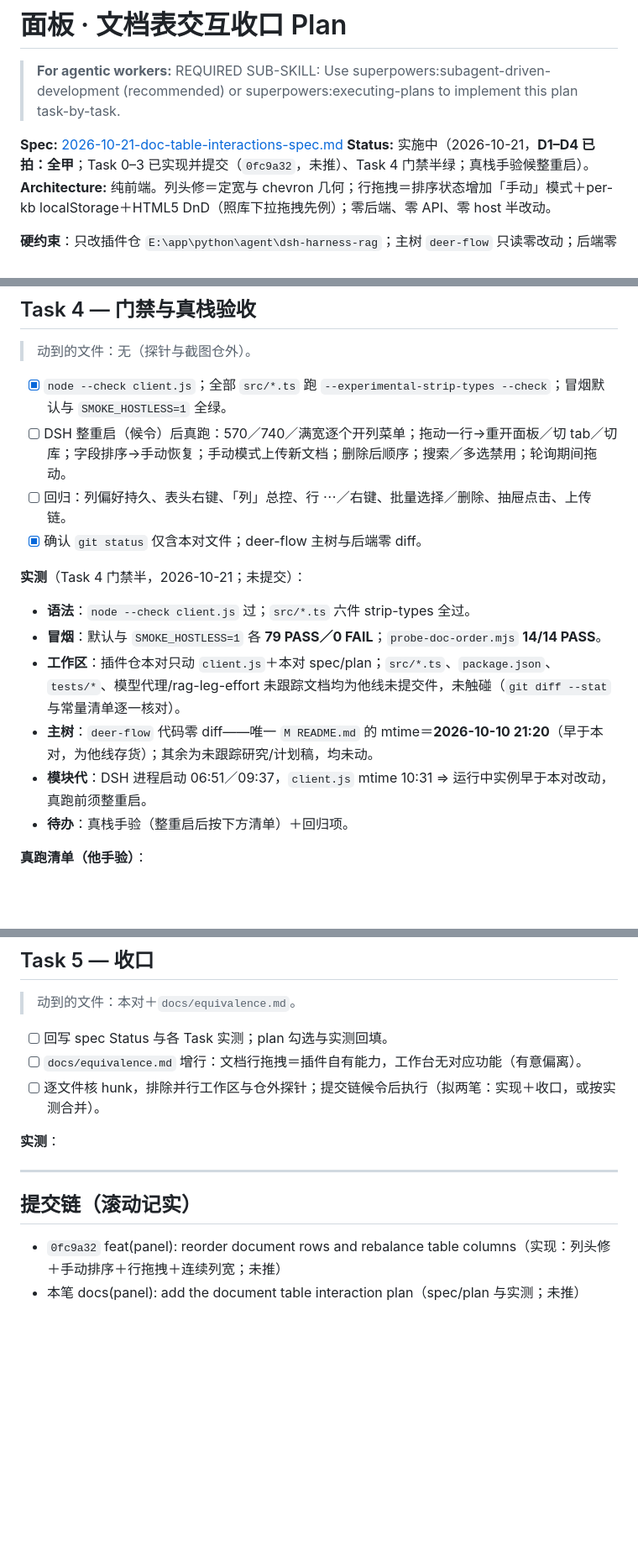
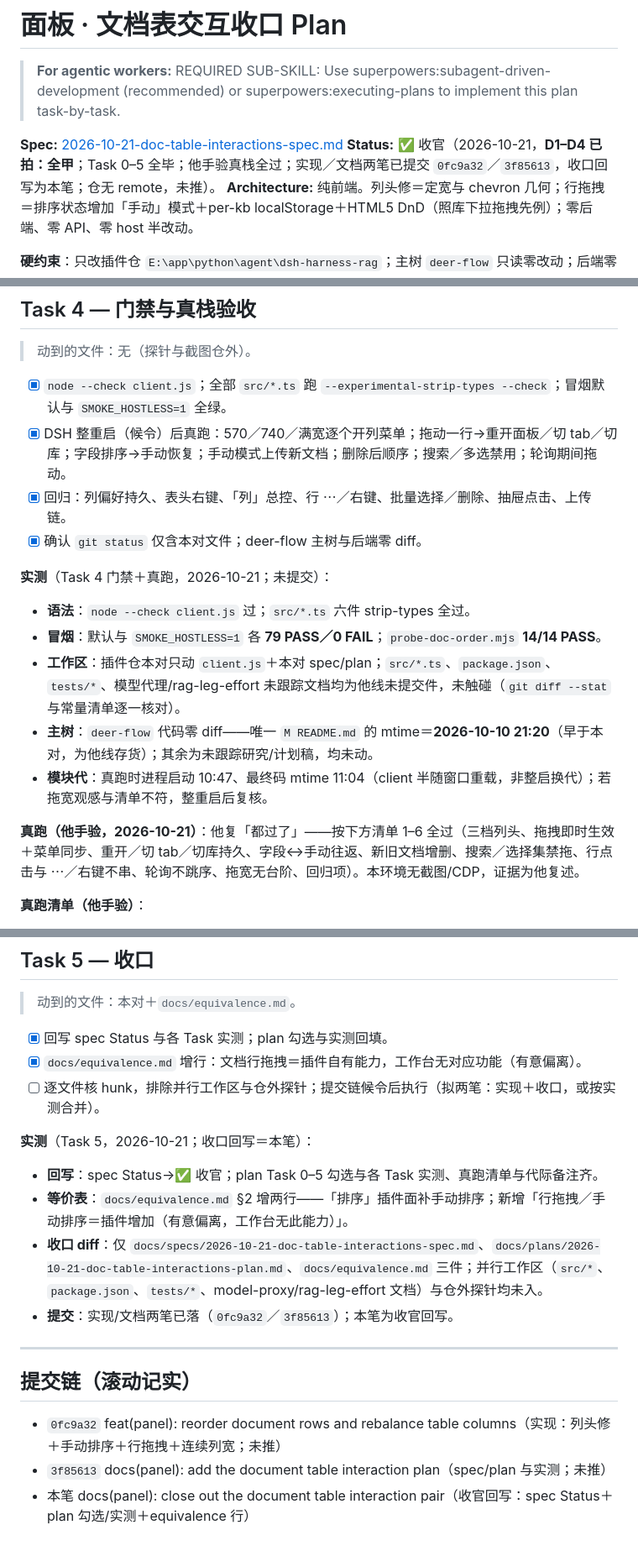
Before and after one commit to chenzhiya77/dsh-harness-rag, a Markdown page: docs/plans/2026-10-21-doc-table-interactions-plan.md, 3 parts joined by grey strips. Shown at 84% size. GitHub-like rendering; blank space fills up the shorter version.

Commit message:
docs(panel): close out the document table interaction pair
Record the real-stack acceptance, the continuous column budget, and the
plugin-only row drag entry in the equivalence table.

```diff
--- a/docs/plans/2026-10-21-doc-table-interactions-plan.md
+++ b/docs/plans/2026-10-21-doc-table-interactions-plan.md
@@ -3,7 +3,7 @@
 > **For agentic workers:** REQUIRED SUB-SKILL: Use superpowers:subagent-driven-development (recommended) or superpowers:executing-plans to implement this plan task-by-task.
 
 **Spec:** [2026-10-21-doc-table-interactions-spec.md](../specs/2026-10-21-doc-table-interactions-spec.md)
-**Status:** 实施中（2026-10-21，**D1–D4 已拍：全甲**；Task 0–3 已实现并提交（`0fc9a32`，未推）、Task 4 门禁半绿；真栈手验候整重启）。
+**Status:** ✅ 收官（2026-10-21，**D1–D4 已拍：全甲**；Task 0–5 全毕；他手验真栈全过；实现／文档两笔已提交 `0fc9a32`／`3f85613`，收口回写为本笔；仓无 remote，未推）。
 **Architecture:** 纯前端。列头修＝定宽与 chevron 几何；行拖拽＝排序状态增加「手动」模式＋per-kb localStorage＋HTML5 DnD（照库下拉拖拽先例）；零后端、零 API、零 host 半改动。
 
 **硬约束**：只改插件仓 `E:\app\python\agent\dsh-harness-rag`；主树 `deer-flow` 只读零改动；后端零改动；DSH 整重启候令；提交候令；提交信息英文 Conventional ASCII；仓无 remote 不推送。工作区并行未提交件（`src/model_sync.ts`、`tests/model_sync.test.ts`、`2026-10-21-dsh-model-proxy-*`）不触碰、不纳入。几何以真浏览器实测为准，不靠估算。
@@ -93,17 +93,18 @@
 > 动到的文件：无（探针与截图仓外）。
 
 - [x] `node --check client.js`；全部 `src/*.ts` 跑 `--experimental-strip-types --check`；冒烟默认与 `SMOKE_HOSTLESS=1` 全绿。
-- [ ] DSH 整重启（候令）后真跑：570／740／满宽逐个开列菜单；拖动一行→重开面板／切 tab／切库；字段排序→手动恢复；手动模式上传新文档；删除后顺序；搜索／多选禁用；轮询期间拖动。
-- [ ] 回归：列偏好持久、表头右键、「列」总控、行 ⋯／右键、批量选择／删除、抽屉点击、上传链。
+- [x] DSH 整重启（候令）后真跑：570／740／满宽逐个开列菜单；拖动一行→重开面板／切 tab／切库；字段排序→手动恢复；手动模式上传新文档；删除后顺序；搜索／多选禁用；轮询期间拖动。
+- [x] 回归：列偏好持久、表头右键、「列」总控、行 ⋯／右键、批量选择／删除、抽屉点击、上传链。
 - [x] 确认 `git status` 仅含本对文件；deer-flow 主树与后端零 diff。
 
-**实测**（Task 4 门禁半，2026-10-21；未提交）：
+**实测**（Task 4 门禁＋真跑，2026-10-21；未提交）：
 - **语法**：`node --check client.js` 过；`src/*.ts` 六件 strip-types 全过。
 - **冒烟**：默认与 `SMOKE_HOSTLESS=1` 各 **79 PASS／0 FAIL**；`probe-doc-order.mjs` **14/14 PASS**。
 - **工作区**：插件仓本对只动 `client.js`＋本对 spec/plan；`src/*.ts`、`package.json`、`tests/*`、模型代理/rag-leg-effort 未跟踪文档均为他线未提交件，未触碰（`git diff --stat` 与常量清单逐一核对）。
 - **主树**：`deer-flow` 代码零 diff——唯一 `M README.md` 的 mtime＝**2026-10-10 21:20**（早于本对，为他线存货）；其余为未跟踪研究/计划稿，均未动。
-- **模块代**：DSH 进程启动 06:51／09:37，`client.js` mtime 10:31 ⇒ 运行中实例早于本对改动，真跑前须整重启。
-- **待办**：真栈手验（整重启后按下方清单）＋回归项。
+- **模块代**：真跑时进程启动 10:47、最终码 mtime 11:04（client 半随窗口重载，非整启换代）；若拖宽观感与清单不符，整重启后复核。
+
+**真跑（他手验，2026-10-21）**：他复「都过了」——按下方清单 1–6 全过（三档列头、拖拽即时生效＋菜单同步、重开／切 tab／切库持久、字段↔手动往返、新旧文档增删、搜索／选择集禁拖、行点击与 ⋯／右键不串、轮询不跳序、拖宽无台阶、回归项）。本环境无截图/CDP，证据为他复述。
 
 **真跑清单（他手验）**：
 1. 文档 tab 三档（570／740／满宽）逐个悬停可隐藏列表头：chevron 完整可见、可点开菜单；悬停/展开无列宽跳动；名称列省略正常。
@@ -117,15 +118,20 @@
 
 > 动到的文件：本对＋`docs/equivalence.md`。
 
-- [ ] 回写 spec Status 与各 Task 实测；plan 勾选与实测回填。
-- [ ] `docs/equivalence.md` 增行：文档行拖拽＝插件自有能力，工作台无对应功能（有意偏离）。
+- [x] 回写 spec Status 与各 Task 实测；plan 勾选与实测回填。
+- [x] `docs/equivalence.md` 增行：文档行拖拽＝插件自有能力，工作台无对应功能（有意偏离）。
 - [ ] 逐文件核 hunk，排除并行工作区与仓外探针；提交链候令后执行（拟两笔：实现＋收口，或按实测合并）。
 
-**实测**：
+**实测**（Task 5，2026-10-21；收口回写＝本笔）：
+- **回写**：spec Status→✅ 收官；plan Task 0–5 勾选与各 Task 实测、真跑清单与代际备注齐。
+- **等价表**：`docs/equivalence.md` §2 增两行——「排序」插件面补手动排序；新增「行拖拽／手动排序＝插件增加（有意偏离，工作台无此能力）」。
+- **收口 diff**：仅 `docs/specs/2026-10-21-doc-table-interactions-spec.md`、`docs/plans/2026-10-21-doc-table-interactions-plan.md`、`docs/equivalence.md` 三件；并行工作区（`src/*`、`package.json`、`tests/*`、model-proxy/rag-leg-effort 文档）与仓外探针均未入。
+- **提交**：实现/文档两笔已落（`0fc9a32`／`3f85613`）；本笔为收官回写。
 
 ---
 
 ## 提交链（滚动记实）
 
 - `0fc9a32` feat(panel): reorder document rows and rebalance table columns（实现：列头修＋手动排序＋行拖拽＋连续列宽；未推）
-- 本笔 docs(panel): add the document table interaction plan（spec/plan 与实测；未推）
+- `3f85613` docs(panel): add the document table interaction plan（spec/plan 与实测；未推）
+- 本笔 docs(panel): close out the document table interaction pair（收官回写：spec Status＋plan 勾选/实测＋equivalence 行）
```
Also changed, not shown: docs/equivalence.md (+2 -1 lines), docs/specs/2026-10-21-doc-table-interactions-spec.md (+1 -1 lines).
